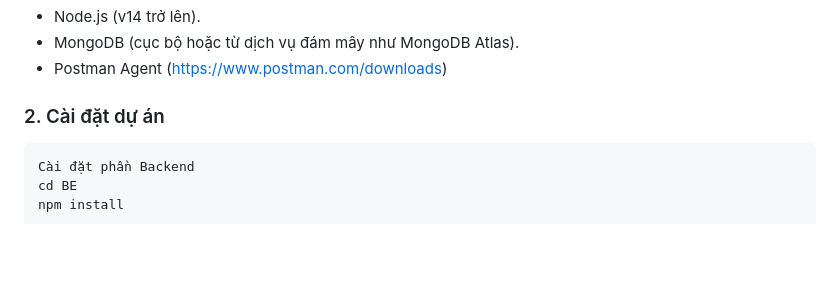
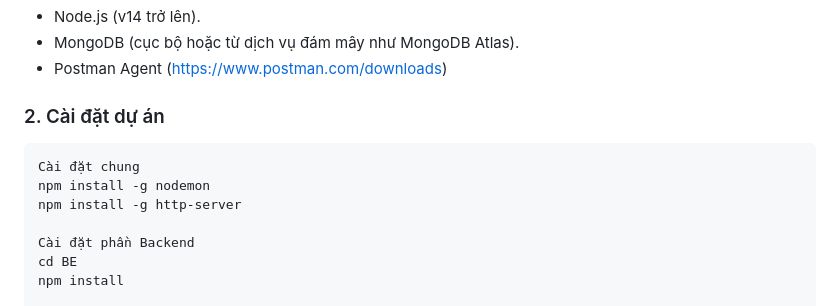
Before and after one commit to PhucDLHSE/MobileShop, a Markdown page: README.md, the part around the change. Rendered like a GitHub page; blank space fills up the shorter version.

````diff
--- a/README.md
+++ b/README.md
@@ -65,6 +65,10 @@ Dự án này là hệ thống quản lý cho một trang thương mại điện
 
 ### 2. Cài đặt dự án
 ```bash
+Cài đặt chung
+npm install -g nodemon
+npm install -g http-server
+
 Cài đặt phần Backend
 cd BE
 npm install
````
